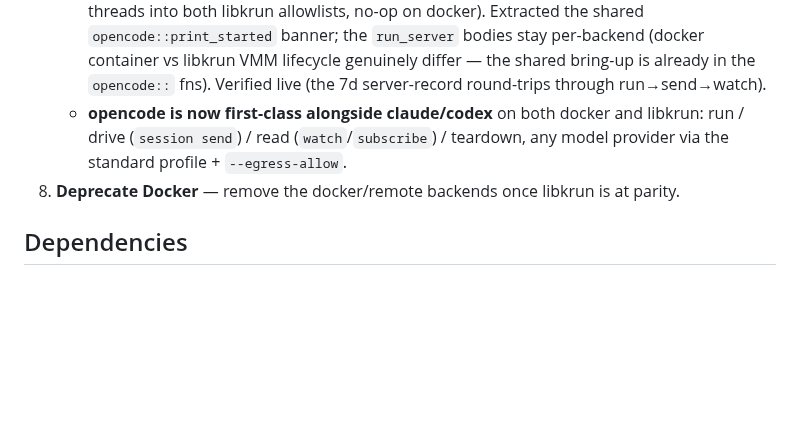
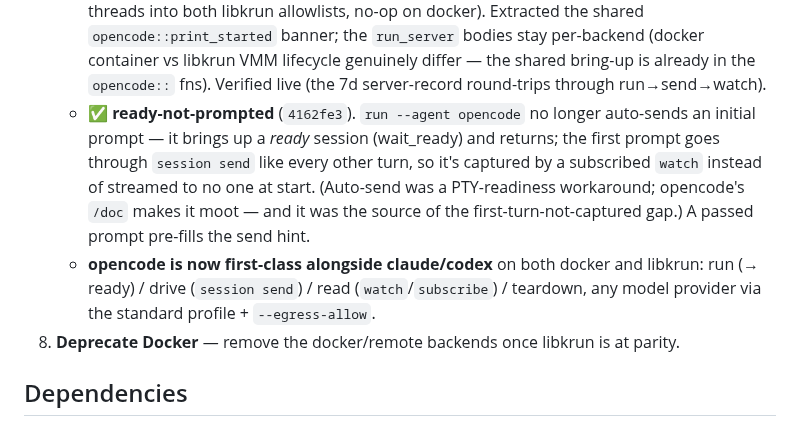
Before and after one commit to vu1n/pillbox, a Markdown page: docs/libkrun-sandbox.md, the part around the change. Drawn GitHub-style; blank space fills up the shorter version.

Commit message:
docs(libkrun): opencode ready-not-prompted (first-turn capture gap closed)

```diff
--- a/docs/libkrun-sandbox.md
+++ b/docs/libkrun-sandbox.md
@@ -806,9 +806,16 @@ Docker untouched until step 8. Slices (each its own commit, default build green)
      `run_server` bodies stay per-backend (docker container vs libkrun VMM lifecycle
      genuinely differ — the shared bring-up is already in the `opencode::` fns).
      Verified live (the 7d server-record round-trips through run→send→watch).
+   - ✅ **ready-not-prompted** (`4162fe3`). `run --agent opencode` no longer
+     auto-sends an initial prompt — it brings up a *ready* session (wait_ready) and
+     returns; the first prompt goes through `session send` like every other turn,
+     so it's captured by a subscribed `watch` instead of streamed to no one at
+     start. (Auto-send was a PTY-readiness workaround; opencode's `/doc` makes it
+     moot — and it was the source of the first-turn-not-captured gap.) A passed
+     prompt pre-fills the send hint.
    - **opencode is now first-class alongside claude/codex** on both docker and
-     libkrun: run / drive (`session send`) / read (`watch`/`subscribe`) / teardown,
-     any model provider via the standard profile + `--egress-allow`.
+     libkrun: run (→ ready) / drive (`session send`) / read (`watch`/`subscribe`) /
+     teardown, any model provider via the standard profile + `--egress-allow`.
 8. **Deprecate Docker** — remove the docker/remote backends once libkrun is at parity.
 
 ## Dependencies
```
